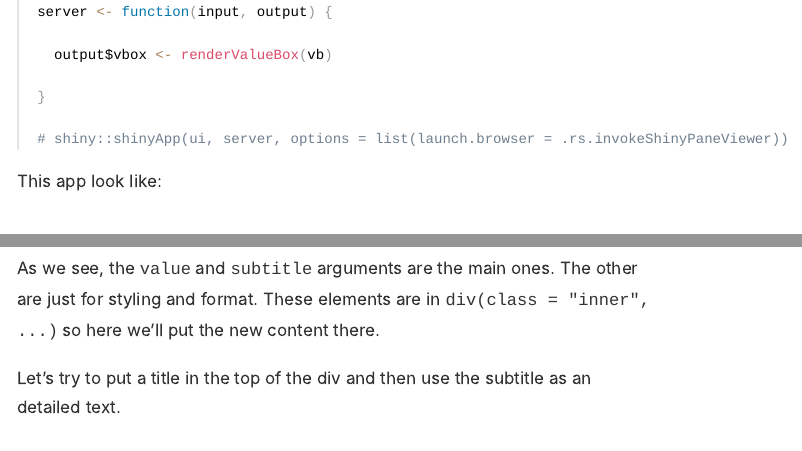
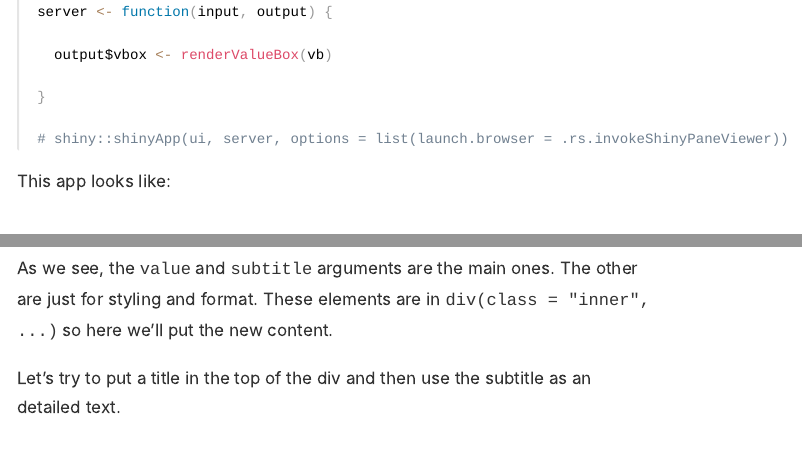
Before and after one commit to jbkunst/blog-old-distill, an R Markdown document (_posts/2020-06-26-valuebox-and-sparklines/valuebox-and-sparklines.Rmd): the page in a window 1100 px wide, from 2970 px down, and a second part further down, joined at a grey line. The pictures show the output file _posts/2020-06-26-valuebox-and-sparklines/valuebox-and-sparklines.html that the author committed with the source, opened offline.

Commit message:
fix typo, removing debug.log files

````diff
--- a/_posts/2020-06-26-valuebox-and-sparklines/valuebox-and-sparklines.Rmd
+++ b/_posts/2020-06-26-valuebox-and-sparklines/valuebox-and-sparklines.Rmd
@@ -90,7 +90,7 @@ server <- function(input, output) {
 # shiny::shinyApp(ui, server, options = list(launch.browser = .rs.invokeShinyPaneViewer))
 ```
 
-This app look like:
+This app looks like:
 
 ```{r, fig.cap="The most simple value box", echo=FALSE}
 # shiny::shinyApp(ui, server, options = list(launch.browser = .rs.invokeShinyPaneViewer))
@@ -152,7 +152,7 @@ function(value, subtitle, icon = NULL, color = "aqua", width = 4, href = NULL){
 
 As we see, the `value` and `subtitle` arguments are the main ones. The other are
 just for styling and format. These elements are in `div(class = "inner", ...)`
-so here we'll put the new content there.
+so here we'll put the new content.
 
 Let's try to put a title in the top of the div and then use the subtitle as
 an detailed text.
````
Also changed, not shown: _posts/2020-06-26-valuebox-and-sparklines/images/vb6.png, _posts/2020-06-26-valuebox-and-sparklines/valuebox-and-sparklines.html, docs/posts/posts.json, 12 other files.
